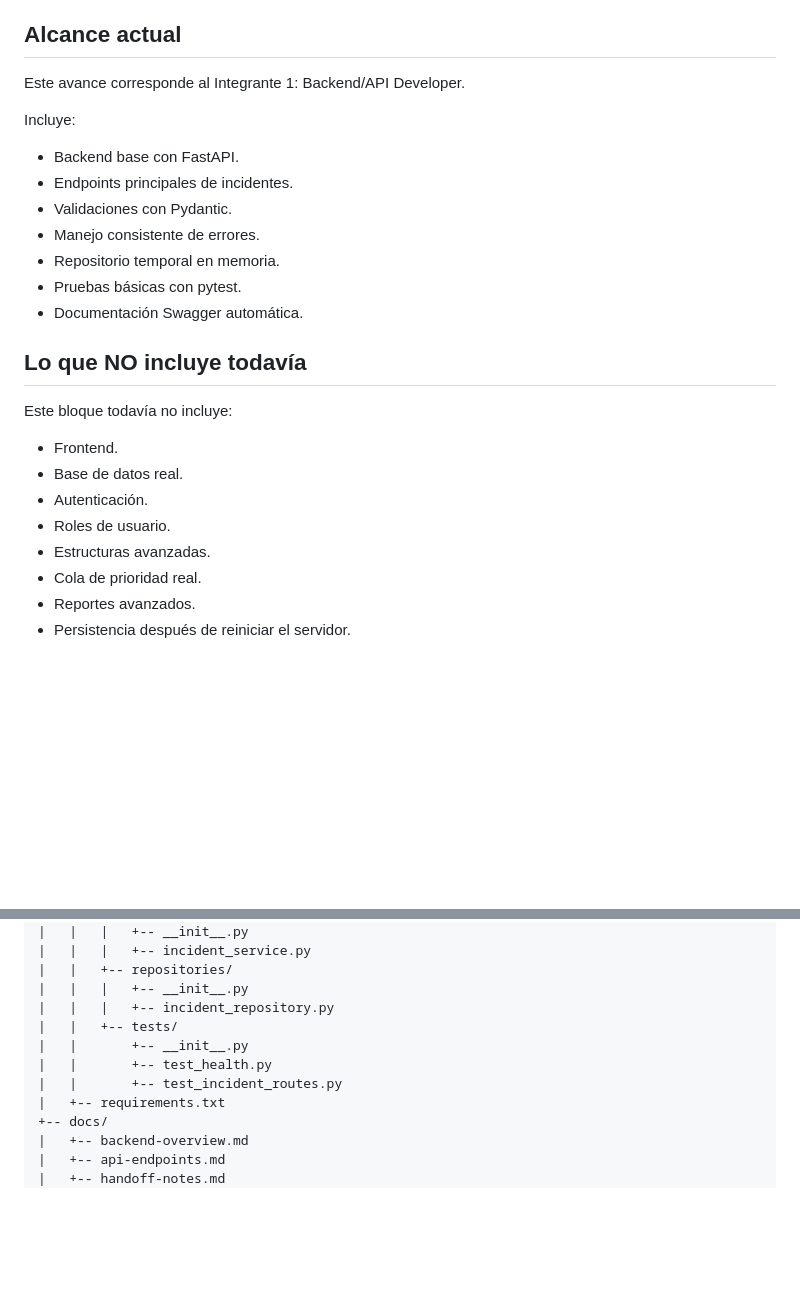
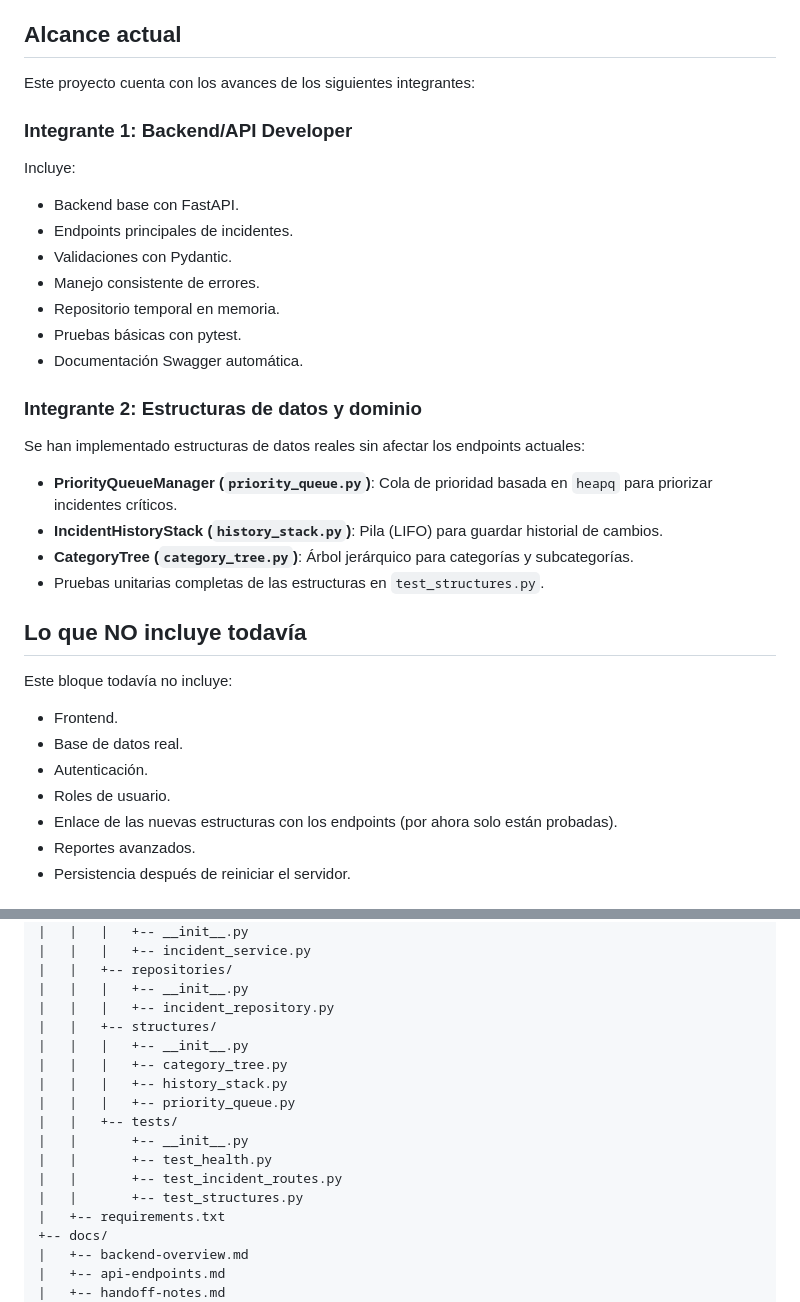
Before and after one commit to AlePython-byte/-Sistema-de-clasificacion-y-atencion-incidentes-universitarios, a Markdown page: README.md, 2 parts joined by grey strips. Rendered like a GitHub page; blank space fills up the shorter version.

Commit message:
documentacion

```diff
--- a/README.md
+++ b/README.md
@@ -10,7 +10,9 @@ El sistema busca organizar los reportes de incidentes para que puedan ser atendi
 
 ## Alcance actual
 
-Este avance corresponde al Integrante 1: Backend/API Developer.
+Este proyecto cuenta con los avances de los siguientes integrantes:
+
+### Integrante 1: Backend/API Developer
 
 Incluye:
 
@@ -22,6 +24,15 @@ Incluye:
 - Pruebas básicas con pytest.
 - Documentación Swagger automática.
 
+### Integrante 2: Estructuras de datos y dominio
+
+Se han implementado estructuras de datos reales sin afectar los endpoints actuales:
+
+- **PriorityQueueManager (`priority_queue.py`)**: Cola de prioridad basada en `heapq` para priorizar incidentes críticos.
+- **IncidentHistoryStack (`history_stack.py`)**: Pila (LIFO) para guardar historial de cambios.
+- **CategoryTree (`category_tree.py`)**: Árbol jerárquico para categorías y subcategorías.
+- Pruebas unitarias completas de las estructuras en `test_structures.py`.
+
 ## Lo que NO incluye todavía
 
 Este bloque todavía no incluye:
@@ -30,8 +41,7 @@ Este bloque todavía no incluye:
 - Base de datos real.
 - Autenticación.
 - Roles de usuario.
-- Estructuras avanzadas.
-- Cola de prioridad real.
+- Enlace de las nuevas estructuras con los endpoints (por ahora solo están probadas).
 - Reportes avanzados.
 - Persistencia después de reiniciar el servidor.
 
@@ -67,10 +77,16 @@ campuscare/
 |   |   +-- repositories/
 |   |   |   +-- __init__.py
 |   |   |   +-- incident_repository.py
+|   |   +-- structures/
+|   |   |   +-- __init__.py
+|   |   |   +-- category_tree.py
+|   |   |   +-- history_stack.py
+|   |   |   +-- priority_queue.py
 |   |   +-- tests/
 |   |       +-- __init__.py
 |   |       +-- test_health.py
 |   |       +-- test_incident_routes.py
+|   |       +-- test_structures.py
 |   +-- requirements.txt
 +-- docs/
 |   +-- backend-overview.md
```
